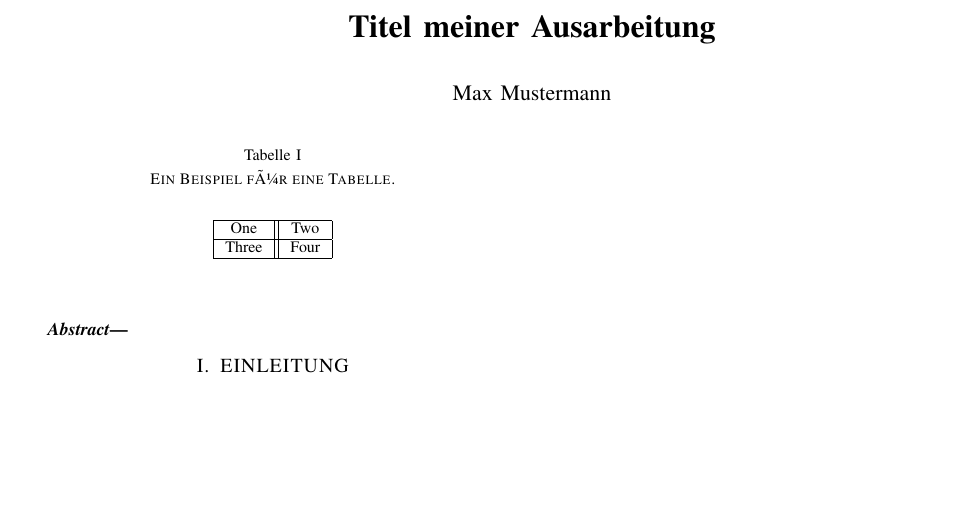
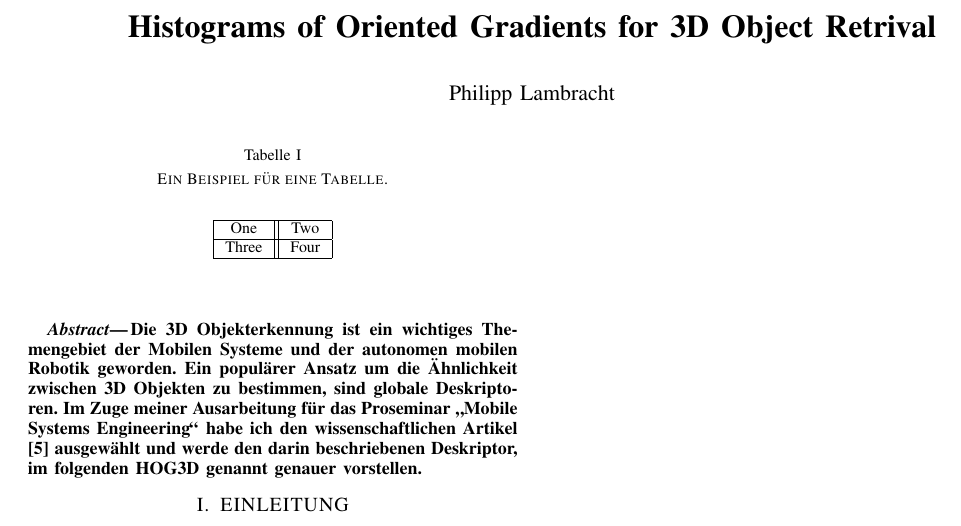
Before and after one commit to PhilippLambracht/prosem_mse, a LaTeX paper (latex/paper.tex, which reads latex/0-Abstract/Abstract.tex): part of the page, cut at the place of the change, the shorter picture padded with empty space. Compiled offline with pdfLaTeX.

Commit message:
Abstract

```diff
--- /dev/null
+++ b/latex/0-Abstract/Abstract.tex
@@ -0,0 +1,5 @@
+Die 3D Objekterkennung ist ein wichtiges Themengebiet der Mobilen Systeme und der autonomen mobilen Robotik geworden.
+Ein populärer Ansatz um die Ähnlichkeit zwischen 3D Objekten zu bestimmen, sind globale Deskriptoren. Im Zuge
+meiner Ausarbeitung für das Proseminar "`Mobile Systems Engineering"' habe ich den wissenschaftlichen Artikel
+\cite{scherer2010histograms} ausgewählt und werde den darin beschriebenen Deskriptor, im folgenden HOG3D genannt
+genauer vorstellen.
--- a/latex/paper.tex
+++ b/latex/paper.tex
@@ -9,15 +9,16 @@
 \usepackage{graphicx}
 \usepackage{amsmath}
 \usepackage{amssymb}
-\usepackage[latin1]{inputenc}
+%\usepackage[latin1]{inputenc}
+\usepackage[utf8]{inputenc}
 \usepackage[ngerman]{babel}
 
 
 \title{\LARGE \bf
-	Titel meiner Ausarbeitung
+	Histograms of Oriented Gradients for 3D Object Retrival
 }
 
-\author{Max Mustermann}
+\author{Philipp Lambracht}
 
 
 \begin{document}
@@ -31,7 +32,7 @@
 
 \begin{abstract}
 
-
+\input{0-Abstract/Abstract.tex}
 
 \end{abstract}
 
```
Also changed, not shown: latex/paper.pdf.
